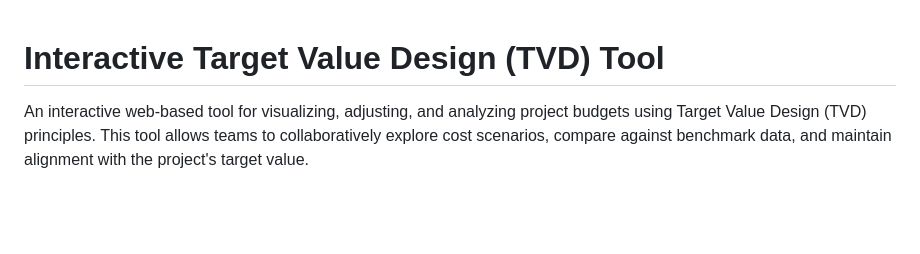
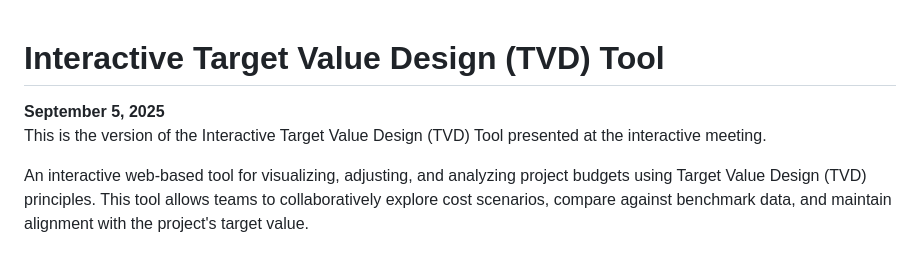
Before and after one commit to turnerm5/TVD-Tool, a Markdown page: README.md, the part around the change. Rendered like a GitHub page; blank space fills up the shorter version.

Commit message:
GOOD ONE!

```diff
--- a/README.md
+++ b/README.md
@@ -1,4 +1,8 @@
 # Interactive Target Value Design (TVD) Tool
+
+**September 5, 2025**
+This is the version of the Interactive Target Value Design (TVD) Tool presented at the interactive meeting.
+
 
 An interactive web-based tool for visualizing, adjusting, and analyzing project budgets using Target Value Design (TVD) principles. This tool allows teams to collaboratively explore cost scenarios, compare against benchmark data, and maintain alignment with the project's target value.
 
```
